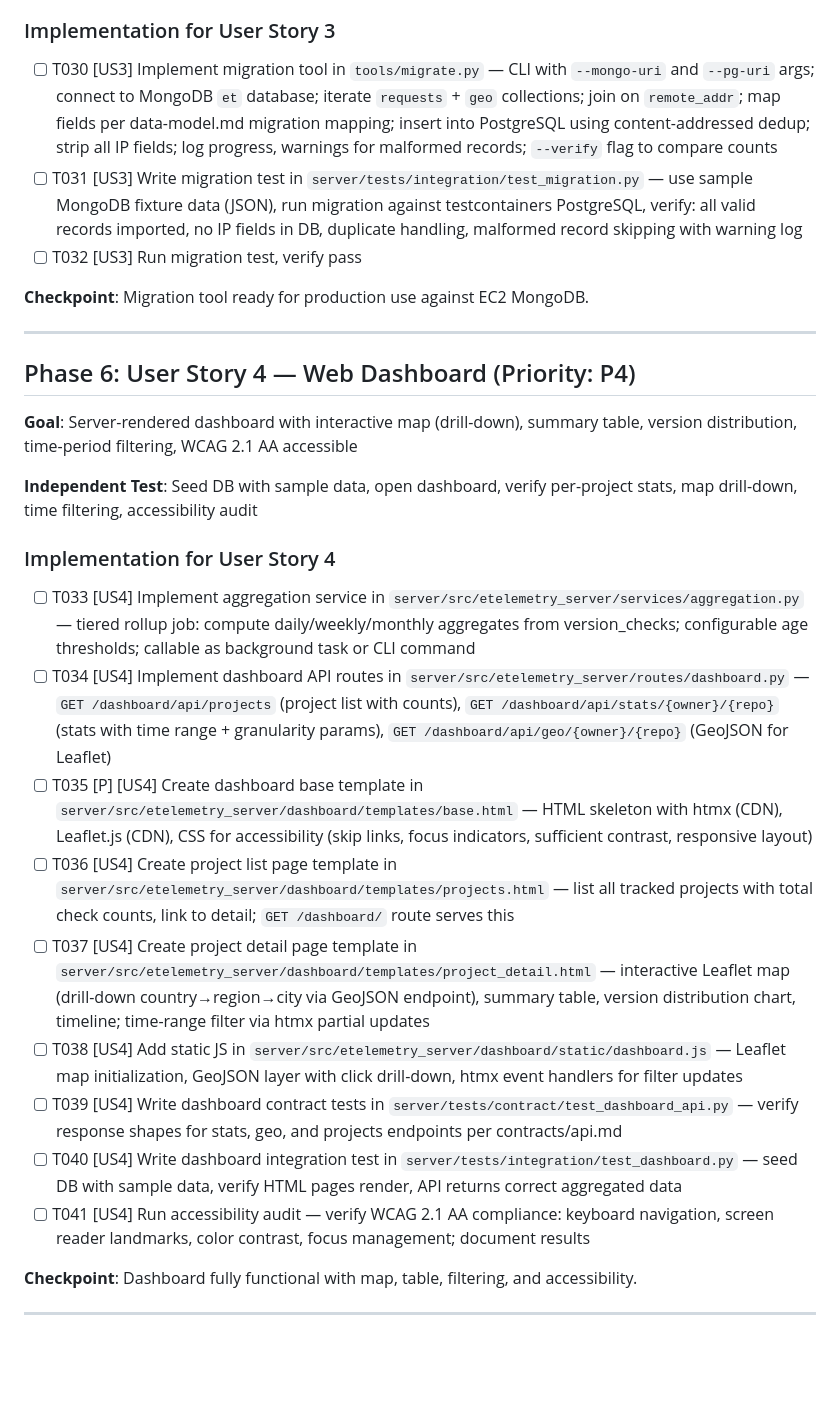
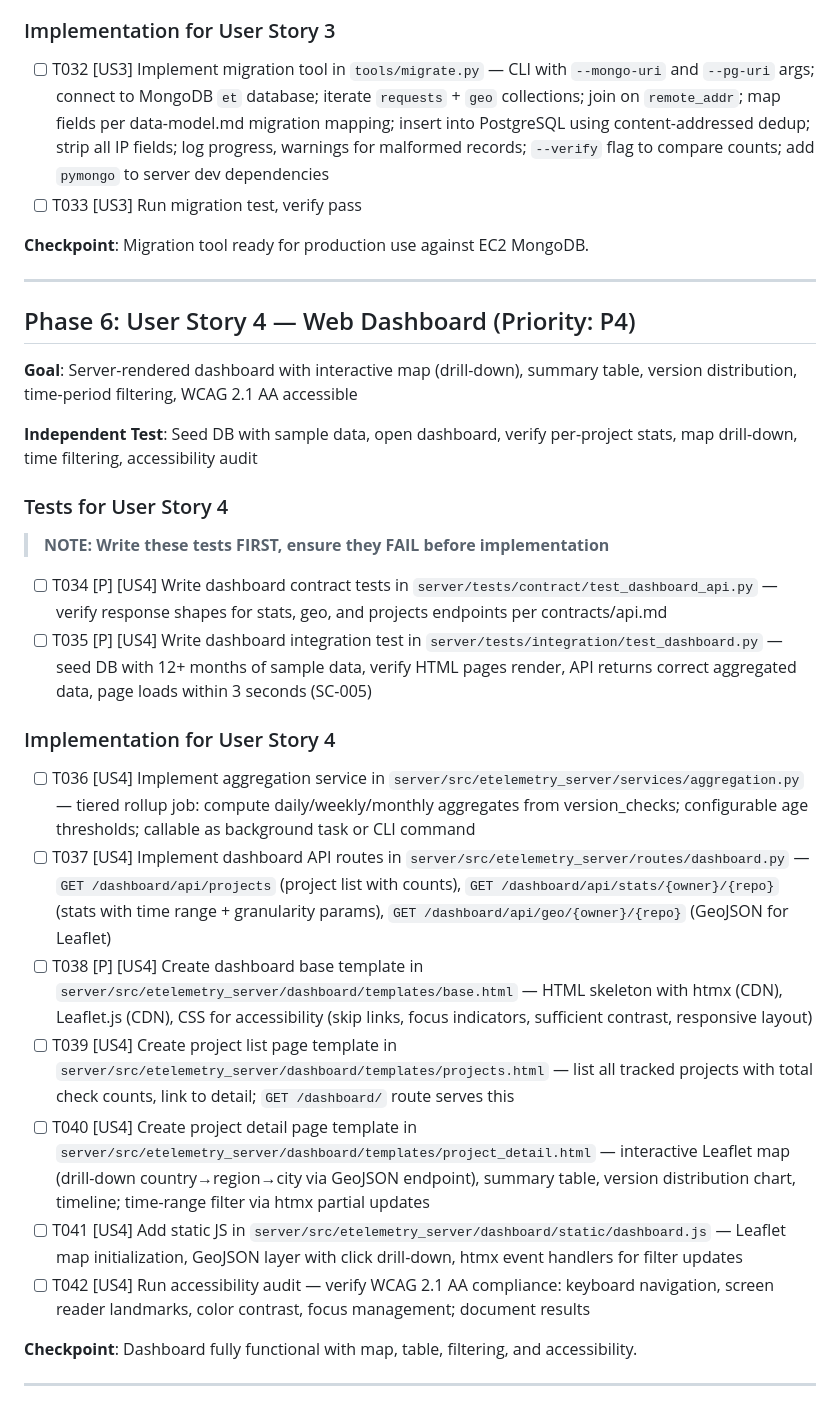
Before and after one commit to sensein/etelemetry, a Markdown page: specs/001-stack-migration-refactor/tasks.md, the part around one of its changes. Rendered like a GitHub page; blank space fills up the shorter version.

```diff
--- a/specs/001-stack-migration-refactor/tasks.md
+++ b/specs/001-stack-migration-refactor/tasks.md
@@ -98,8 +105,7 @@
 ### Implementation for User Story 3
 
-- [ ] T030 [US3] Implement migration tool in `tools/migrate.py` — CLI with `--mongo-uri` and `--pg-uri` args; connect to MongoDB `et` database; iterate `requests` + `geo` collections; join on `remote_addr`; map fields per data-model.md migration mapping; insert into PostgreSQL using content-addressed dedup; strip all IP fields; log progress, warnings for malformed records; `--verify` flag to compare counts
-- [ ] T031 [US3] Write migration test in `server/tests/integration/test_migration.py` — use sample MongoDB fixture data (JSON), run migration against testcontainers PostgreSQL, verify: all valid records imported, no IP fields in DB, duplicate handling, malformed record skipping with warning log
-- [ ] T032 [US3] Run migration test, verify pass
+- [ ] T032 [US3] Implement migration tool in `tools/migrate.py` — CLI with `--mongo-uri` and `--pg-uri` args; connect to MongoDB `et` database; iterate `requests` + `geo` collections; join on `remote_addr`; map fields per data-model.md migration mapping; insert into PostgreSQL using content-addressed dedup; strip all IP fields; log progress, warnings for malformed records; `--verify` flag to compare counts; add `pymongo` to server dev dependencies
+- [ ] T033 [US3] Run migration test, verify pass
 
 **Checkpoint**: Migration tool ready for production use against EC2 MongoDB.
 
@@ -111,17 +117,22 @@
 
 **Independent Test**: Seed DB with sample data, open dashboard, verify per-project stats, map drill-down, time filtering, accessibility audit
 
+### Tests for User Story 4
+
+> **NOTE: Write these tests FIRST, ensure they FAIL before implementation**
+
+- [ ] T034 [P] [US4] Write dashboard contract tests in `server/tests/contract/test_dashboard_api.py` — verify response shapes for stats, geo, and projects endpoints per contracts/api.md
+- [ ] T035 [P] [US4] Write dashboard integration test in `server/tests/integration/test_dashboard.py` — seed DB with 12+ months of sample data, verify HTML pages render, API returns correct aggregated data, page loads within 3 seconds (SC-005)
+
 ### Implementation for User Story 4
 
-- [ ] T033 [US4] Implement aggregation service in `server/src/etelemetry_server/services/aggregation.py` — tiered rollup job: compute daily/weekly/monthly aggregates from version_checks; configurable age thresholds; callable as background task or CLI command
-- [ ] T034 [US4] Implement dashboard API routes in `server/src/etelemetry_server/routes/dashboard.py` — `GET /dashboard/api/projects` (project list with counts), `GET /dashboard/api/stats/{owner}/{repo}` (stats with time range + granularity params), `GET /dashboard/api/geo/{owner}/{repo}` (GeoJSON for Leaflet)
-- [ ] T035 [P] [US4] Create dashboard base template in `server/src/etelemetry_server/dashboard/templates/base.html` — HTML skeleton with htmx (CDN), Leaflet.js (CDN), CSS for accessibility (skip links, focus indicators, sufficient contrast, responsive layout)
-- [ ] T036 [US4] Create project list page template in `server/src/etelemetry_server/dashboard/templates/projects.html` — list all tracked projects with total check counts, link to detail; `GET /dashboard/` route serves this
-- [ ] T037 [US4] Create project detail page template in `server/src/etelemetry_server/dashboard/templates/project_detail.html` — interactive Leaflet map (drill-down country→region→city via GeoJSON endpoint), summary table, version distribution chart, timeline; time-range filter via htmx partial updates
-- [ ] T038 [US4] Add static JS in `server/src/etelemetry_server/dashboard/static/dashboard.js` — Leaflet map initialization, GeoJSON layer with click drill-down, htmx event handlers for filter updates
-- [ ] T039 [US4] Write dashboard contract tests in `server/tests/contract/test_dashboard_api.py` — verify response shapes for stats, geo, and projects endpoints per contracts/api.md
-- [ ] T040 [US4] Write dashboard integration test in `server/tests/integration/test_dashboard.py` — seed DB with sample data, verify HTML pages render, API returns correct aggregated data
-- [ ] T041 [US4] Run accessibility audit — verify WCAG 2.1 AA compliance: keyboard navigation, screen reader landmarks, color contrast, focus management; document results
+- [ ] T036 [US4] Implement aggregation service in `server/src/etelemetry_server/services/aggregation.py` — tiered rollup job: compute daily/weekly/monthly aggregates from version_checks; configurable age thresholds; callable as background task or CLI command
+- [ ] T037 [US4] Implement dashboard API routes in `server/src/etelemetry_server/routes/dashboard.py` — `GET /dashboard/api/projects` (project list with counts), `GET /dashboard/api/stats/{owner}/{repo}` (stats with time range + granularity params), `GET /dashboard/api/geo/{owner}/{repo}` (GeoJSON for Leaflet)
+- [ ] T038 [P] [US4] Create dashboard base template in `server/src/etelemetry_server/dashboard/templates/base.html` — HTML skeleton with htmx (CDN), Leaflet.js (CDN), CSS for accessibility (skip links, focus indicators, sufficient contrast, responsive layout)
+- [ ] T039 [US4] Create project list page template in `server/src/etelemetry_server/dashboard/templates/projects.html` — list all tracked projects with total check counts, link to detail; `GET /dashboard/` route serves this
+- [ ] T040 [US4] Create project detail page template in `server/src/etelemetry_server/dashboard/templates/project_detail.html` — interactive Leaflet map (drill-down country→region→city via GeoJSON endpoint), summary table, version distribution chart, timeline; time-range filter via htmx partial updates
+- [ ] T041 [US4] Add static JS in `server/src/etelemetry_server/dashboard/static/dashboard.js` — Leaflet map initialization, GeoJSON layer with click drill-down, htmx event handlers for filter updates
+- [ ] T042 [US4] Run accessibility audit — verify WCAG 2.1 AA compliance: keyboard navigation, screen reader landmarks, color contrast, focus management; document results
 
 **Checkpoint**: Dashboard fully functional with map, table, filtering, and accessibility.
 
```
Also changed, not shown: other parts of specs/001-stack-migration-refactor/tasks.md (+36 -29 lines).
